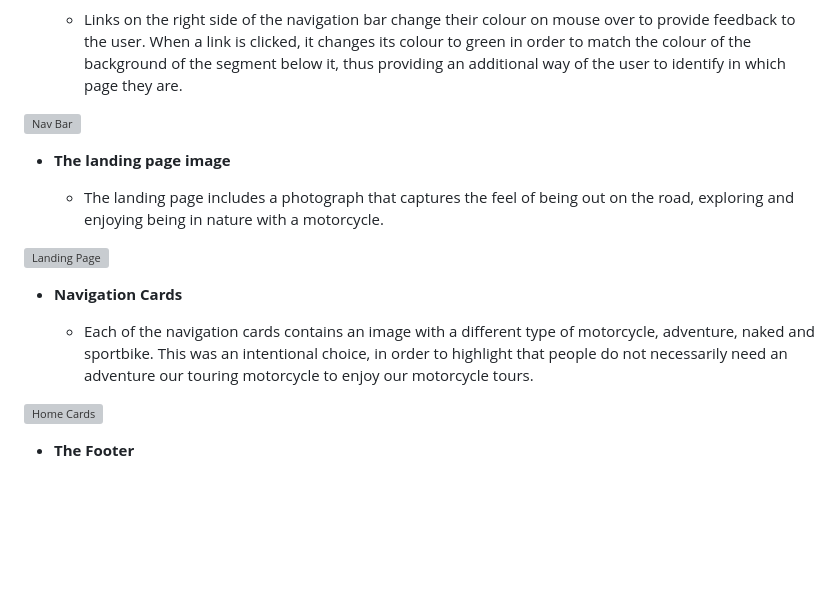
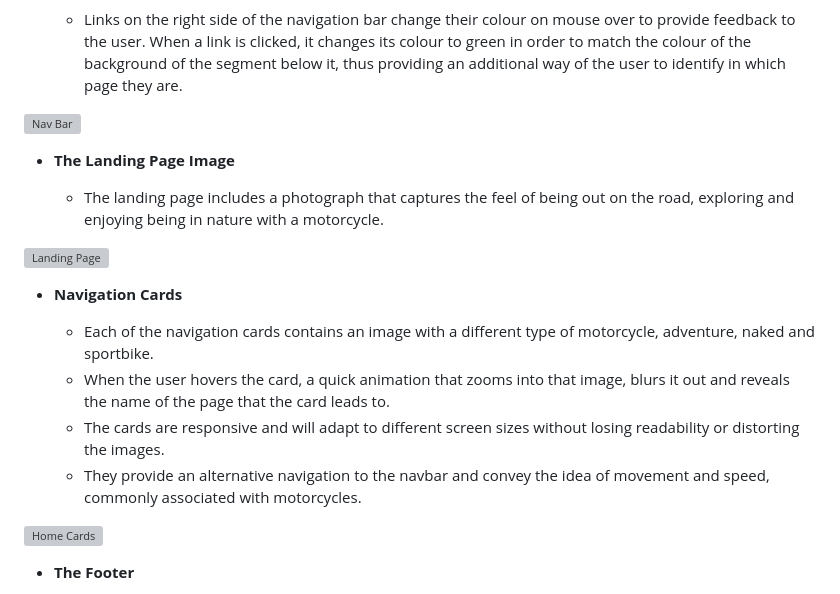
Before and after one commit to alexandrearantes1/two-wheel-tour, a Markdown page: README.md, the part around the change. GitHub-like rendering; blank space fills up the shorter version; grey boxes are pictures that could not be loaded.

```diff
--- a/README.md
+++ b/README.md
@@ -35,7 +35,7 @@ Each page is divided into 3 main segments: header, content and footer. Each segm
 
 ![Nav Bar](https://alexandrearantes1.github.io/two-wheels-motorcycle-tours/assets/images/pngs/nav-bar.png)
 
-- __The landing page image__
+- __The Landing Page Image__
 
   - The landing page includes a photograph that captures the feel of being out on the road, exploring and enjoying being in nature with a motorcycle.
 
@@ -43,7 +43,10 @@ Each page is divided into 3 main segments: header, content and footer. Each segm
 
 - __Navigation Cards__
 
-  - Each of the navigation cards contains an image with a different type of motorcycle, adventure, naked and sportbike. This was an intentional choice, in order to highlight that people do not necessarily need an adventure our touring motorcycle to enjoy our motorcycle tours.
+  - Each of the navigation cards contains an image with a different type of motorcycle, adventure, naked and sportbike.
+  - When the user hovers the card, a quick animation that zooms into that image, blurs it out and reveals the name of the page that the card leads to.
+  - The cards are responsive and will adapt to different screen sizes without losing readability or distorting the images.
+  - They provide an alternative navigation to the navbar and convey the idea of movement and speed, commonly associated with motorcycles.
 
 ![Home Cards](https://alexandrearantes1.github.io/two-wheels-motorcycle-tours/assets/images/pngs/home-cards.png)
 
```
